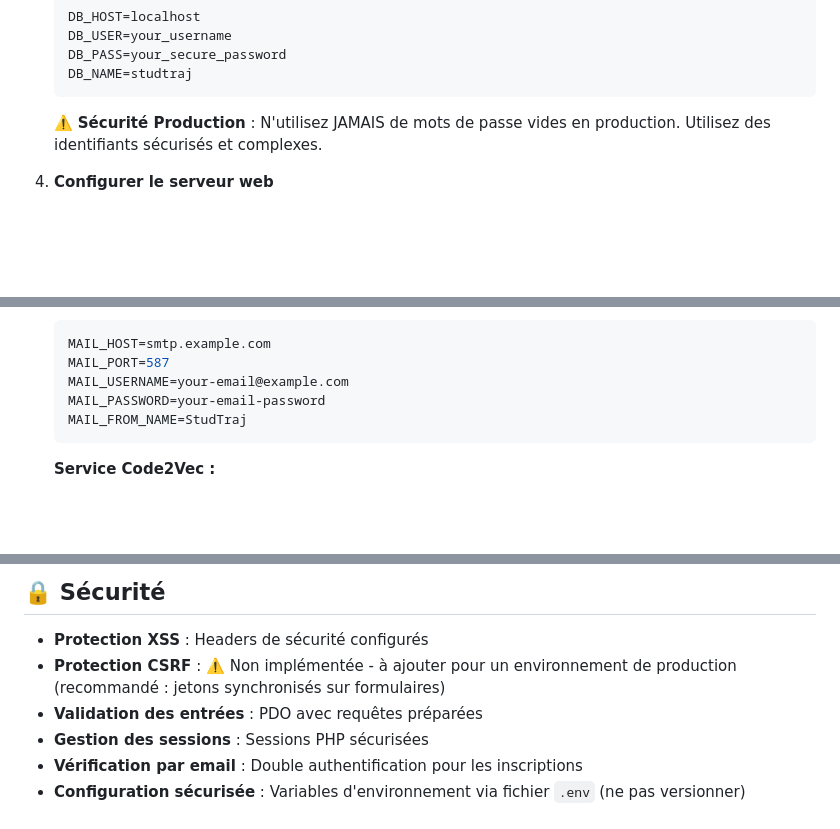
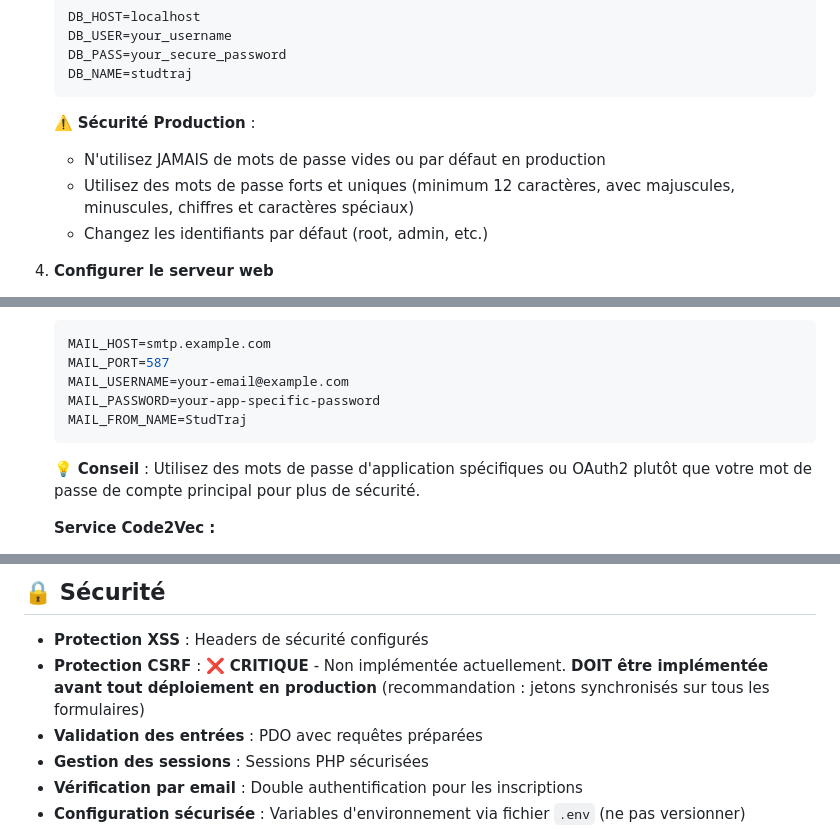
Before and after one commit to EnzoBagnis/SAE, a Markdown page: README.md, 3 parts joined by grey strips. Drawn GitHub-style; blank space fills up the shorter version.

Commit message:
docs: enhance security warnings and best practices
Co-authored-by: STEFANOVITCH-Ilann-24019037 <184230747+STEFANOVITCH-Ilann-24019037@users.noreply.github.com>

````diff
--- a/README.md
+++ b/README.md
@@ -111,7 +111,10 @@ StudTraj/
    DB_NAME=studtraj
    ```
 
-   ⚠️ **Sécurité Production** : N'utilisez JAMAIS de mots de passe vides en production. Utilisez des identifiants sécurisés et complexes.
+   ⚠️ **Sécurité Production** :
+   - N'utilisez JAMAIS de mots de passe vides ou par défaut en production
+   - Utilisez des mots de passe forts et uniques (minimum 12 caractères, avec majuscules, minuscules, chiffres et caractères spéciaux)
+   - Changez les identifiants par défaut (root, admin, etc.)
 
 4. **Configurer le serveur web**
    - Assurez-vous que le fichier `.htaccess` est activé
@@ -136,9 +139,11 @@ StudTraj/
    MAIL_HOST=smtp.example.com
    MAIL_PORT=587
    MAIL_USERNAME=your-email@example.com
-   MAIL_PASSWORD=your-email-password
+   MAIL_PASSWORD=your-app-specific-password
    MAIL_FROM_NAME=StudTraj
    ```
+
+   💡 **Conseil** : Utilisez des mots de passe d'application spécifiques ou OAuth2 plutôt que votre mot de passe de compte principal pour plus de sécurité.
 
    **Service Code2Vec :**
    - Installez Python 3 et les dépendances requises
@@ -234,7 +239,7 @@ vendor/bin/php-cs-fixer fix
 ## 🔒 Sécurité
 
 - **Protection XSS** : Headers de sécurité configurés
-- **Protection CSRF** : ⚠️ Non implémentée - à ajouter pour un environnement de production (recommandé : jetons synchronisés sur formulaires)
+- **Protection CSRF** : ❌ **CRITIQUE** - Non implémentée actuellement. **DOIT être implémentée avant tout déploiement en production** (recommandation : jetons synchronisés sur tous les formulaires)
 - **Validation des entrées** : PDO avec requêtes préparées
 - **Gestion des sessions** : Sessions PHP sécurisées
 - **Vérification par email** : Double authentification pour les inscriptions
````
